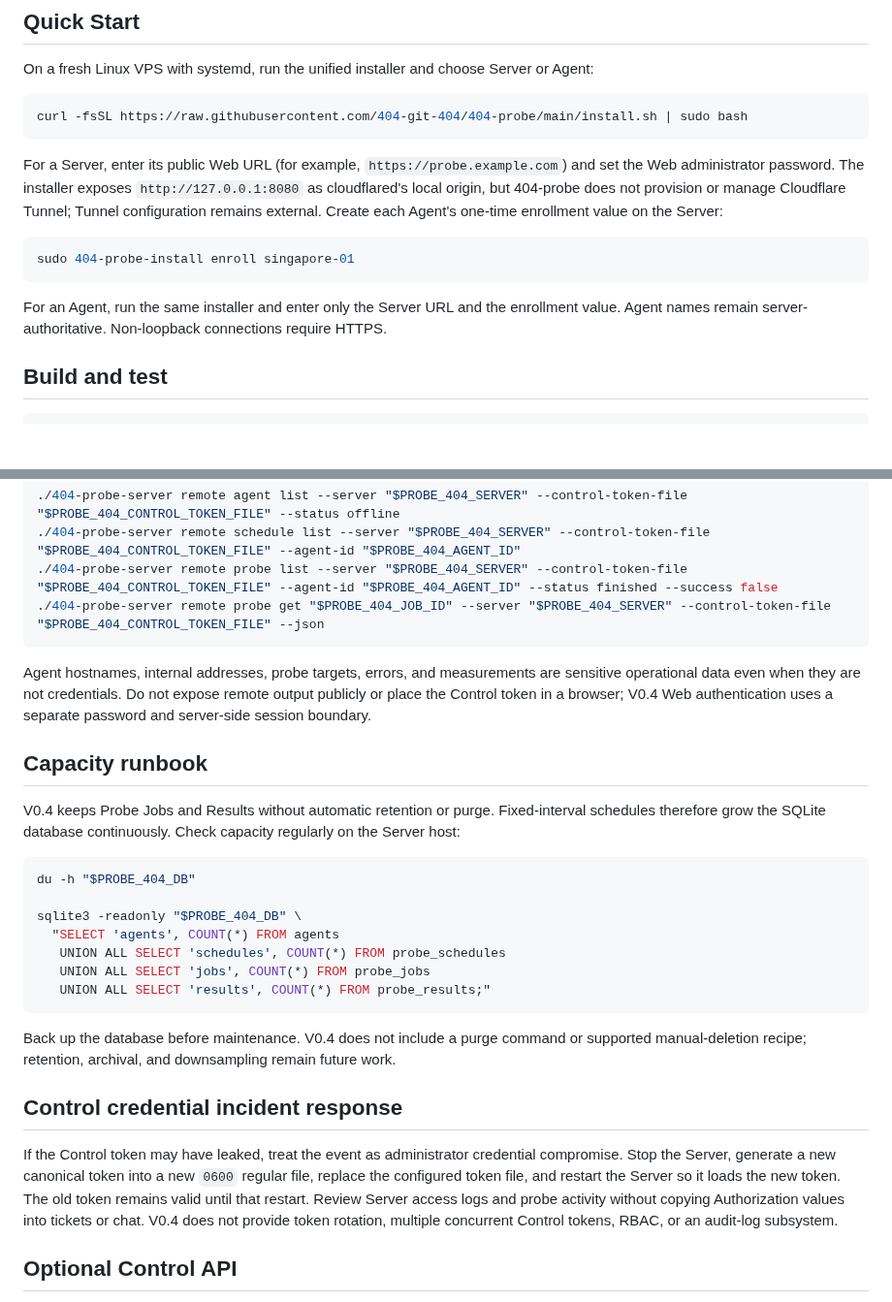
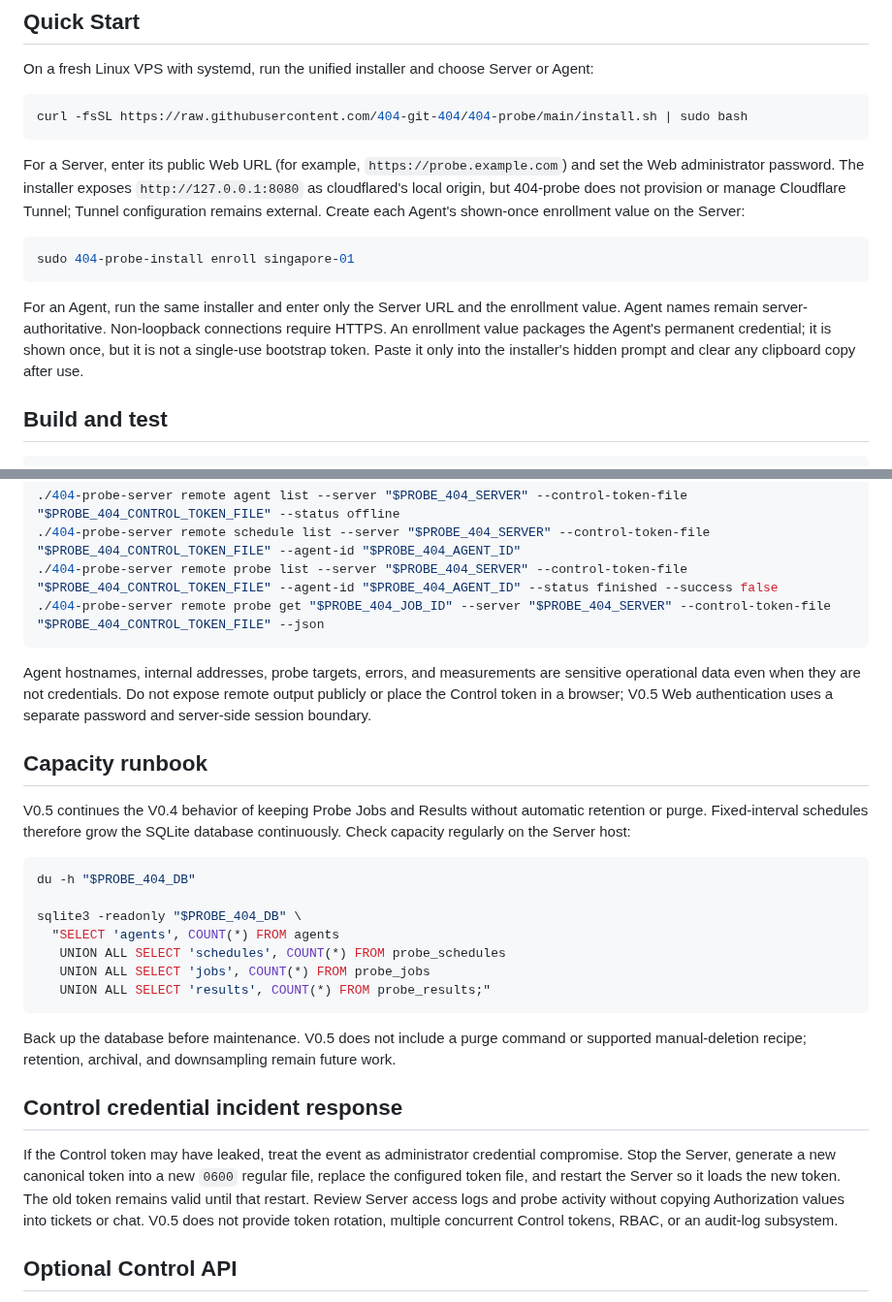
Before and after one commit to 404-git-404/404-probe, a Markdown page: README.md, 2 parts joined by grey strips. Shown at 97% size. Rendered like a GitHub page; blank space fills up the shorter version.

````diff
--- a/README.md
+++ b/README.md
@@ -8,13 +8,13 @@ On a fresh Linux VPS with systemd, run the unified installer and choose Server o
 curl -fsSL https://raw.githubusercontent.com/404-git-404/404-probe/main/install.sh | sudo bash
 ```
 
-For a Server, enter its public Web URL (for example, `https://probe.example.com`) and set the Web administrator password. The installer exposes `http://127.0.0.1:8080` as cloudflared's local origin, but 404-probe does not provision or manage Cloudflare Tunnel; Tunnel configuration remains external. Create each Agent's one-time enrollment value on the Server:
+For a Server, enter its public Web URL (for example, `https://probe.example.com`) and set the Web administrator password. The installer exposes `http://127.0.0.1:8080` as cloudflared's local origin, but 404-probe does not provision or manage Cloudflare Tunnel; Tunnel configuration remains external. Create each Agent's shown-once enrollment value on the Server:
 
 ```bash
 sudo 404-probe-install enroll singapore-01
 ```
 
-For an Agent, run the same installer and enter only the Server URL and the enrollment value. Agent names remain server-authoritative. Non-loopback connections require HTTPS.
+For an Agent, run the same installer and enter only the Server URL and the enrollment value. Agent names remain server-authoritative. Non-loopback connections require HTTPS. An enrollment value packages the Agent's permanent credential; it is shown once, but it is not a single-use bootstrap token. Paste it only into the installer's hidden prompt and clear any clipboard copy after use.
 
 ## Build and test
 
@@ -343,11 +359,11 @@ Use the read path from broad state to the typed result without SSH or direct SQL
 ./404-probe-server remote probe get "$PROBE_404_JOB_ID" --server "$PROBE_404_SERVER" --control-token-file "$PROBE_404_CONTROL_TOKEN_FILE" --json
 ```
 
-Agent hostnames, internal addresses, probe targets, errors, and measurements are sensitive operational data even when they are not credentials. Do not expose remote output publicly or place the Control token in a browser; V0.4 Web authentication uses a separate password and server-side session boundary.
+Agent hostnames, internal addresses, probe targets, errors, and measurements are sensitive operational data even when they are not credentials. Do not expose remote output publicly or place the Control token in a browser; V0.5 Web authentication uses a separate password and server-side session boundary.
 
 ## Capacity runbook
 
-V0.4 keeps Probe Jobs and Results without automatic retention or purge. Fixed-interval schedules therefore grow the SQLite database continuously. Check capacity regularly on the Server host:
+V0.5 continues the V0.4 behavior of keeping Probe Jobs and Results without automatic retention or purge. Fixed-interval schedules therefore grow the SQLite database continuously. Check capacity regularly on the Server host:
 
 ```bash
 du -h "$PROBE_404_DB"
@@ -359,11 +375,11 @@ sqlite3 -readonly "$PROBE_404_DB" \
    UNION ALL SELECT 'results', COUNT(*) FROM probe_results;"
 ```
 
-Back up the database before maintenance. V0.4 does not include a purge command or supported manual-deletion recipe; retention, archival, and downsampling remain future work.
+Back up the database before maintenance. V0.5 does not include a purge command or supported manual-deletion recipe; retention, archival, and downsampling remain future work.
 
 ## Control credential incident response
 
-If the Control token may have leaked, treat the event as administrator credential compromise. Stop the Server, generate a new canonical token into a new `0600` regular file, replace the configured token file, and restart the Server so it loads the new token. The old token remains valid until that restart. Review Server access logs and probe activity without copying Authorization values into tickets or chat. V0.4 does not provide token rotation, multiple concurrent Control tokens, RBAC, or an audit-log subsystem.
+If the Control token may have leaked, treat the event as administrator credential compromise. Stop the Server, generate a new canonical token into a new `0600` regular file, replace the configured token file, and restart the Server so it loads the new token. The old token remains valid until that restart. Review Server access logs and probe activity without copying Authorization values into tickets or chat. V0.5 does not provide token rotation, multiple concurrent Control tokens, RBAC, or an audit-log subsystem.
 
 ## Optional Control API
 
````
Also changed, not shown: other parts of README.md (+20 -4 lines).
